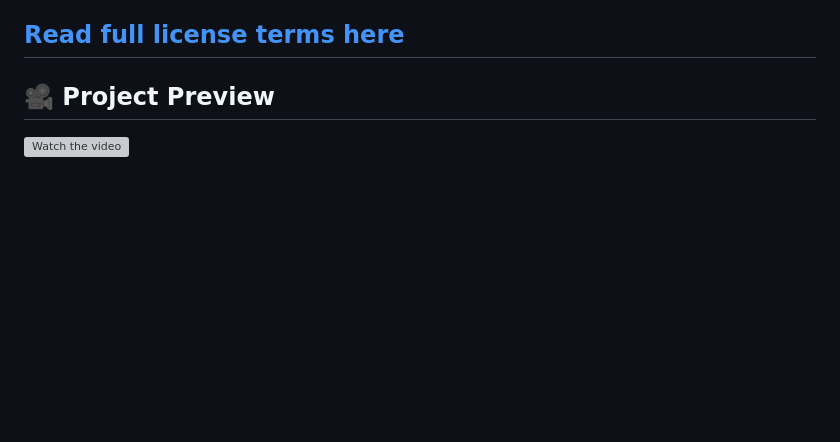
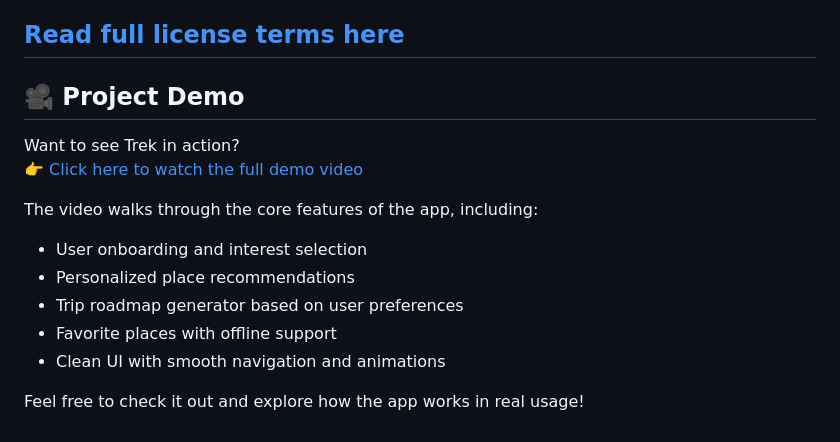
Before and after one commit to 3bary/trek, a Markdown page: README.md, the part around the change. GitHub-like rendering; blank space fills up the shorter version; grey boxes are pictures that could not be loaded.

```diff
--- a/README.md
+++ b/README.md
@@ -170,5 +170,15 @@ You are **not allowed** to use it commercially, or modify and redistribute it wi
 [Read full license terms here](https://creativecommons.org/licenses/by-nc-nd/4.0/)
 ---
 
-## 🎥 Project Preview
-[![Watch the video](assets/images/app_logo.png)](https://youtube.com/shorts/y65VX9CWccc?feature=share)
+## 🎥 Project Demo
+Want to see Trek in action?
+👉 [Click here to watch the full demo video](https://youtube.com/shorts/y65VX9CWccc?feature=share)
+
+The video walks through the core features of the app, including:
+- User onboarding and interest selection
+- Personalized place recommendations
+- Trip roadmap generator based on user preferences
+- Favorite places with offline support
+- Clean UI with smooth navigation and animations
+
+Feel free to check it out and explore how the app works in real usage!
```
